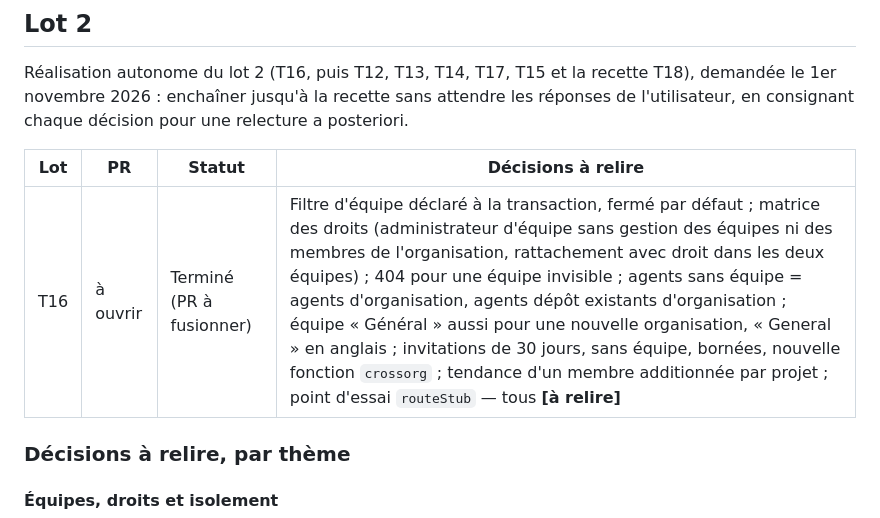
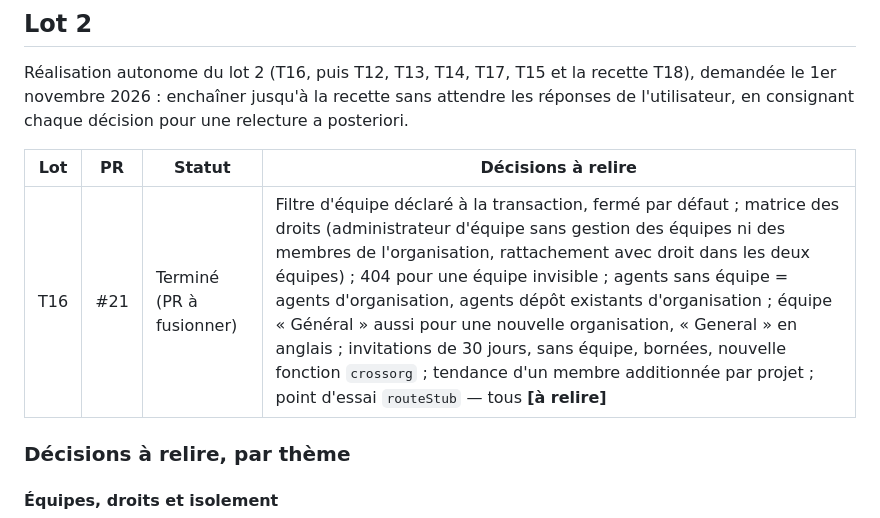
Before and after one commit to leblanc-simon/open-go-sbom, a Markdown page: specs/avancement.md, the part around the change. Drawn GitHub-style.

Commit message:
docs(avancement): PR #21 de T16
Co-Authored-By: Claude Opus 5.5 <noreply@anthropic.com>
Claude-Session: https://claude.ai/code/session_01P4gwYLopPw5eTnJnAxA39N

```diff
--- a/specs/avancement.md
+++ b/specs/avancement.md
@@ -12,7 +12,7 @@ l'utilisateur, en consignant chaque décision pour une relecture a posteriori.
 
 | Lot | PR | Statut | Décisions à relire |
 | --- | --- | --- | --- |
-| T16 | à ouvrir | Terminé (PR à fusionner) | Filtre d'équipe déclaré à la transaction, fermé par défaut ; matrice des droits (administrateur d'équipe sans gestion des équipes ni des membres de l'organisation, rattachement avec droit dans les deux équipes) ; 404 pour une équipe invisible ; agents sans équipe = agents d'organisation, agents dépôt existants d'organisation ; équipe « Général » aussi pour une nouvelle organisation, « General » en anglais ; invitations de 30 jours, sans équipe, bornées, nouvelle fonction `crossorg` ; tendance d'un membre additionnée par projet ; point d'essai `routeStub` — tous **[à relire]** |
+| T16 | #21 | Terminé (PR à fusionner) | Filtre d'équipe déclaré à la transaction, fermé par défaut ; matrice des droits (administrateur d'équipe sans gestion des équipes ni des membres de l'organisation, rattachement avec droit dans les deux équipes) ; 404 pour une équipe invisible ; agents sans équipe = agents d'organisation, agents dépôt existants d'organisation ; équipe « Général » aussi pour une nouvelle organisation, « General » en anglais ; invitations de 30 jours, sans équipe, bornées, nouvelle fonction `crossorg` ; tendance d'un membre additionnée par projet ; point d'essai `routeStub` — tous **[à relire]** |
 
 ### Décisions à relire, par thème
 
```
